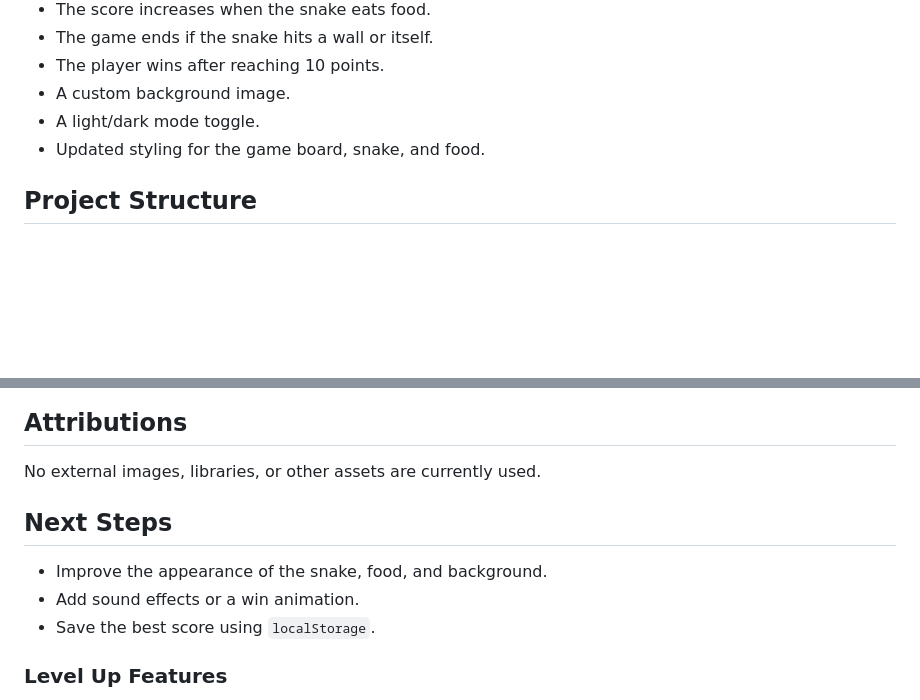
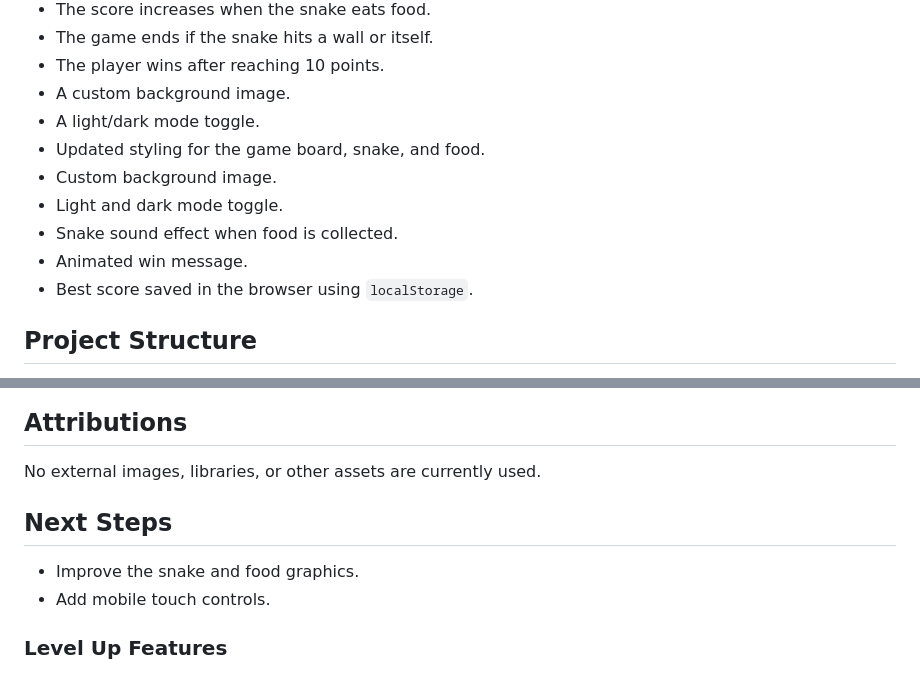
Before and after one commit to cempo2001/snake-game, a Markdown page: README.md, 2 parts joined by grey strips. Drawn GitHub-style; blank space fills up the shorter version.

Commit message:
readme update
new update for reaDME FILE

```diff
--- a/README.md
+++ b/README.md
@@ -29,6 +29,11 @@ Click **Start Game** and use the arrow keys to move the snake. Eat food, avoid t
 - A custom background image.
 - A light/dark mode toggle.
 - Updated styling for the game board, snake, and food.
+- Custom background image.
+- Light and dark mode toggle.
+- Snake sound effect when food is collected.
+- Animated win message.
+- Best score saved in the browser using `localStorage`.
 
 ## Project Structure
 
@@ -74,11 +79,11 @@ See [`planning.md`](./planning.md) for the project plan and pseudocode.
 
 No external images, libraries, or other assets are currently used.
 
+
 ## Next Steps
 
-- Improve the appearance of the snake, food, and background.
-- Add sound effects or a win animation.
-- Save the best score using `localStorage`.
+- Improve the snake and food graphics.
+- Add mobile touch controls.
 
 ### Level Up Features
 
```
